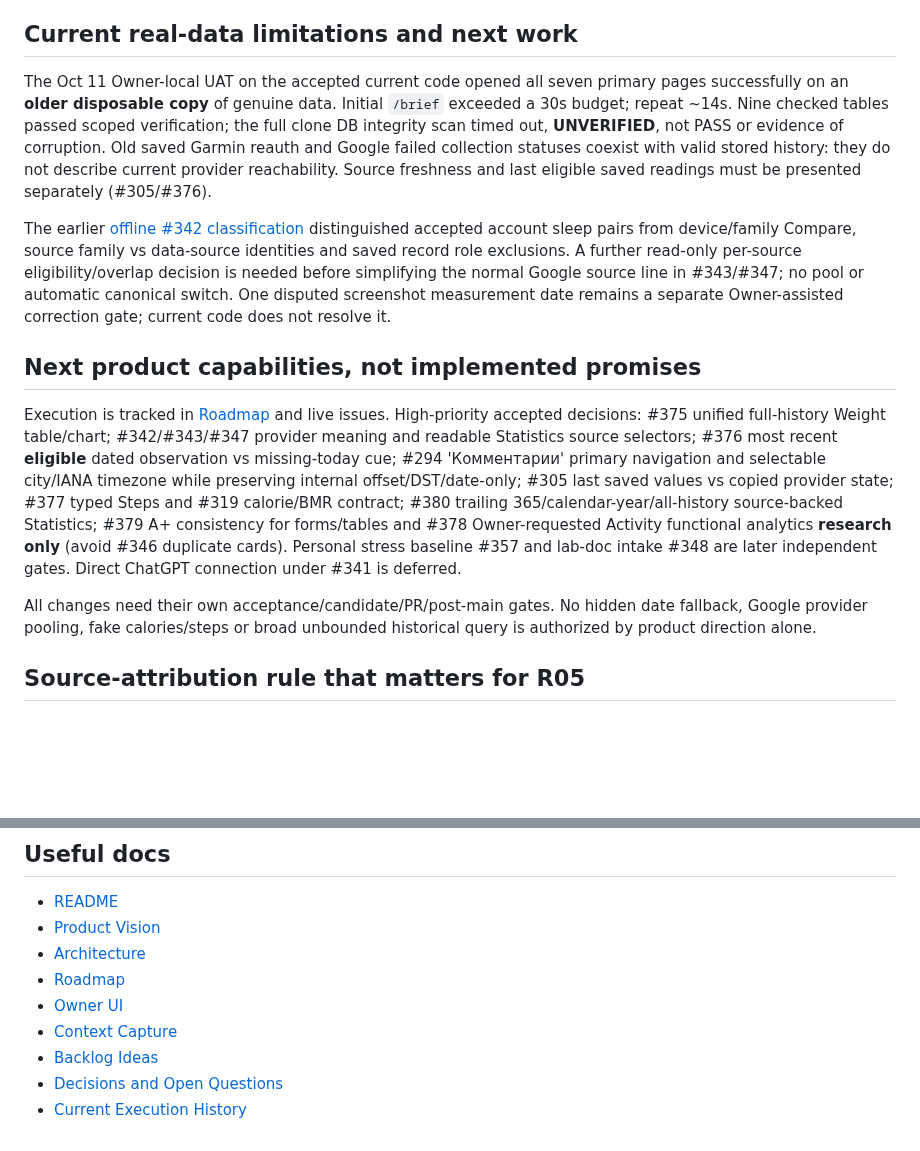
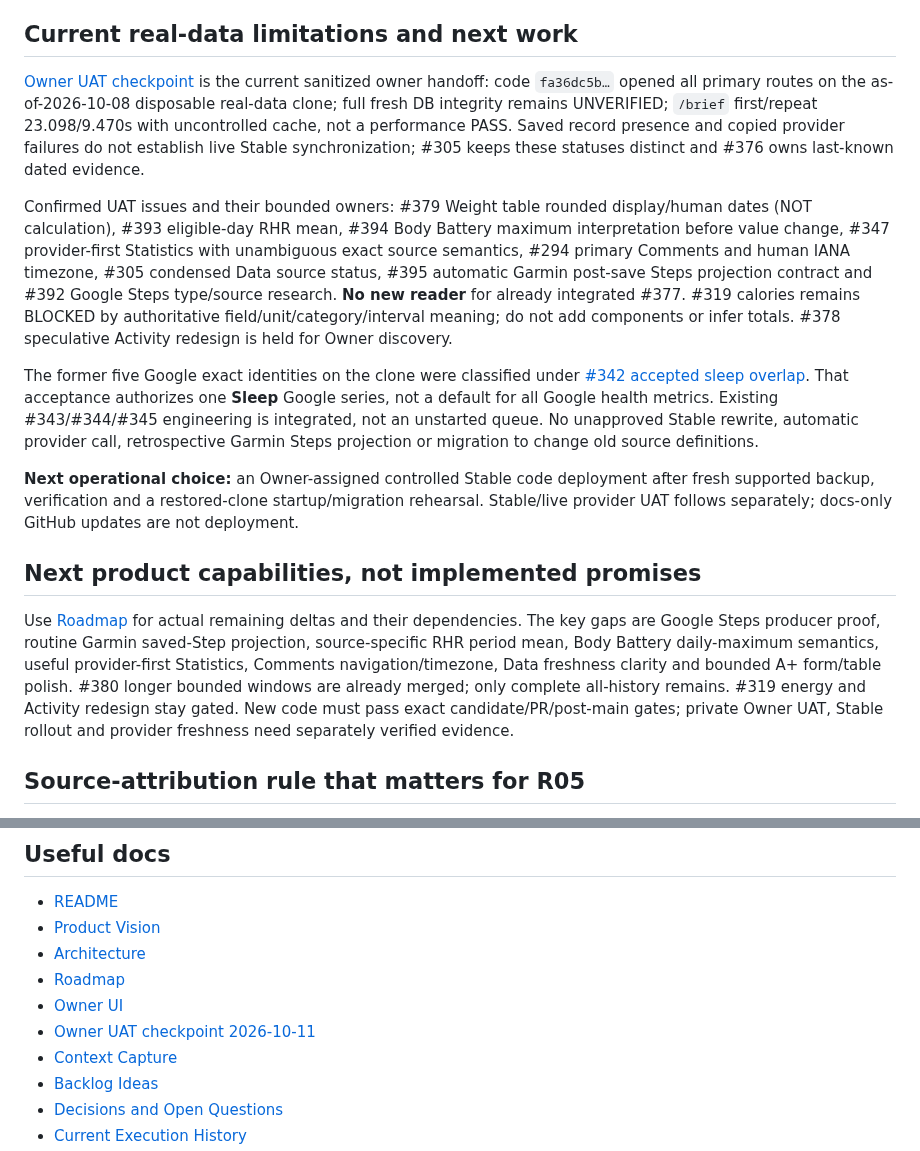
Before and after one commit to LTstripes/Health-Check, a Markdown page: docs/PROJECT_WIKI.md, 2 parts joined by grey strips. Rendered like a GitHub page; blank space fills up the shorter version.

Commit message:
docs: align PROJECT_WIKI.md with actual delivered scope and UAT limits

```diff
--- a/docs/PROJECT_WIKI.md
+++ b/docs/PROJECT_WIKI.md
@@ -116,41 +128,49 @@ a durable Stable journal entry; explicit rollout is required before normal use.
 
 ## Current real-data limitations and next work
 
-The Oct 11 Owner-local UAT on the accepted current code opened all seven
-primary pages successfully on an **older disposable copy** of genuine data.
-Initial `/brief` exceeded a 30s budget; repeat ~14s. Nine checked tables
-passed scoped verification; the full clone DB integrity scan timed out,
-**UNVERIFIED**, not PASS or evidence of corruption. Old saved Garmin reauth
-and Google failed collection statuses coexist with valid stored history:
-they do not describe current provider reachability. Source freshness
-and last eligible saved readings must be presented separately (#305/#376).
+[Owner UAT checkpoint](OWNER_UAT_CHECKPOINT_2026-10-11.md) is the current
+sanitized owner handoff: code `fa36dc5b…` opened all primary routes on
+the as-of-2026-10-08 disposable real-data clone; full fresh DB integrity
+remains UNVERIFIED; `/brief` first/repeat 23.098/9.470s with uncontrolled
+cache, not a performance PASS. Saved record presence and copied provider
+failures do not establish live Stable synchronization; #305 keeps these
+statuses distinct and #376 owns last-known dated evidence.
 
-The earlier [offline #342 classification](https://github.com/LTstripes/Health-Check/issues/342#issuecomment-6087155625)
-distinguished accepted account sleep pairs from device/family Compare,
-source family vs data-source identities and saved record role exclusions.
-A further read-only per-source eligibility/overlap decision is needed before
-simplifying the normal Google source line in #343/#347; no pool or automatic
-canonical switch. One disputed screenshot measurement date remains a
-separate Owner-assisted correction gate; current code does not resolve it.
+Confirmed UAT issues and their bounded owners: #379 Weight table rounded
+display/human dates (NOT calculation), #393 eligible-day RHR mean, #394
+Body Battery maximum interpretation before value change, #347 provider-first
+Statistics with unambiguous exact source semantics, #294 primary Comments and
+human IANA timezone, #305 condensed Data source status, #395 automatic
+Garmin post-save Steps projection contract and #392 Google Steps type/source
+research. **No new reader** for already integrated #377. #319
+calories remains BLOCKED by authoritative field/unit/category/interval meaning;
+do not add components or infer totals. #378 speculative Activity redesign
+is held for Owner discovery.
+
+The former five Google exact identities on the clone were classified under
+[#342 accepted sleep overlap](https://github.com/LTstripes/Health-Check/issues/342#issuecomment-6107122463).
+That acceptance authorizes one **Sleep** Google series, not a default for all
+Google health metrics. Existing #343/#344/#345 engineering is integrated,
+not an unstarted queue. No unapproved Stable rewrite, automatic provider
+call, retrospective Garmin Steps projection or migration to change old
+source definitions.
+
+**Next operational choice:** an Owner-assigned controlled Stable code
+deployment after fresh supported backup, verification and a restored-clone
+startup/migration rehearsal. Stable/live provider UAT follows separately;
+docs-only GitHub updates are not deployment.
 
 ## Next product capabilities, not implemented promises
 
-Execution is tracked in [Roadmap](ROADMAP.md#current-backlog) and live issues.
-High-priority accepted decisions: #375 unified full-history Weight table/chart;
-#342/#343/#347 provider meaning and readable Statistics source selectors;
-#376 most recent **eligible** dated observation vs missing-today cue; #294
-'Комментарии' primary navigation and selectable city/IANA timezone while
-preserving internal offset/DST/date-only; #305 last saved values vs
-copied provider state; #377 typed Steps and #319 calorie/BMR contract;
-#380 trailing 365/calendar-year/all-history source-backed Statistics;
-#379 A+ consistency for forms/tables and #378 Owner-requested Activity
-functional analytics **research only** (avoid #346 duplicate cards).
-Personal stress baseline #357 and lab-doc intake #348 are later independent
-gates. Direct ChatGPT connection under #341 is deferred.
-
-All changes need their own acceptance/candidate/PR/post-main gates. No hidden
-date fallback, Google provider pooling, fake calories/steps or broad
-unbounded historical query is authorized by product direction alone.
+Use [Roadmap](ROADMAP.md#current-backlog) for actual remaining deltas and
+their dependencies. The key gaps are Google Steps producer proof,
+routine Garmin saved-Step projection, source-specific RHR period mean,
+Body Battery daily-maximum semantics, useful provider-first Statistics,
+Comments navigation/timezone, Data freshness clarity and bounded A+ form/table
+polish. #380 longer bounded windows are already merged; only complete
+all-history remains. #319 energy and Activity redesign stay gated.
+New code must pass exact candidate/PR/post-main gates; private Owner UAT,
+Stable rollout and provider freshness need separately verified evidence.
 
 ## Source-attribution rule that matters for R05
 
@@ -193,6 +213,7 @@ an Owner/capability decision; manual Integrator exact gates remain required.
 - [Architecture](ARCHITECTURE.md)
 - [Roadmap](ROADMAP.md)
 - [Owner UI](OWNER_UI_SHELL.md)
+- [Owner UAT checkpoint 2026-10-11](OWNER_UAT_CHECKPOINT_2026-10-11.md)
 - [Context Capture](CONTEXT_CAPTURE.md)
 - [Backlog Ideas](BACKLOG_IDEAS.md)
 - [Decisions and Open Questions](DECISIONS_AND_OPEN_QUESTIONS.md)
```
Also changed, not shown: other parts of docs/PROJECT_WIKI.md (+67 -55 lines).
